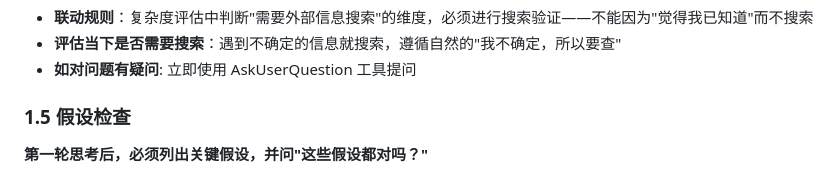
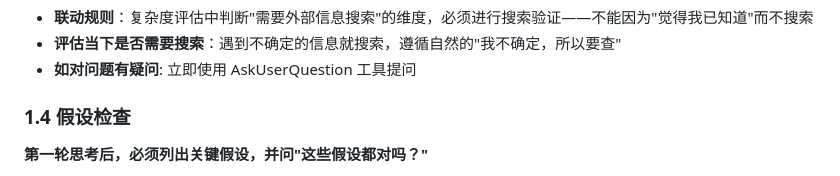
Before and after one commit to wxhou/deepthink, a Markdown page: SKILL.md, the part around the change. Rendered like a GitHub page.

Commit message:
fix: correct section number from 1.5 to 1.4
Co-Authored-By: Claude Sonnet 4.6 <noreply@anthropic.com>

```diff
--- a/SKILL.md
+++ b/SKILL.md
@@ -43,7 +43,7 @@ description: Use when user asks with /deepthink prefix, or wants deep analysis -
 - **评估当下是否需要搜索**：遇到不确定的信息就搜索，遵循自然的"我不确定，所以要查"
 - **如对问题有疑问**: 立即使用 AskUserQuestion 工具提问
 
-### 1.5 假设检查
+### 1.4 假设检查
 
 **第一轮思考后，必须列出关键假设，并问"这些假设都对吗？"**
 
```
